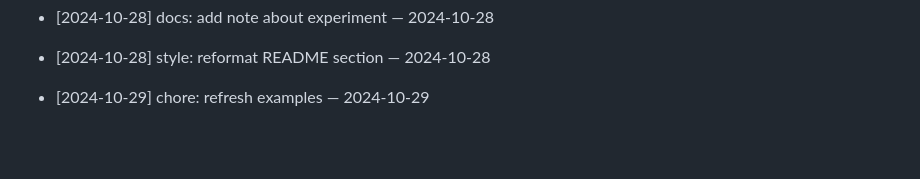
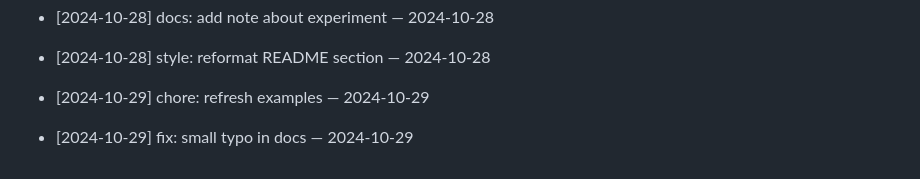
Before and after one commit to ilhomJohn81/devops-2025, a Markdown page: README.md, the part around the change. Rendered like a GitHub page; blank space fills up the shorter version.

Commit message:
fix: small typo in docs — 2024-10-29

```diff
--- a/README.md
+++ b/README.md
@@ -432,3 +432,5 @@ Git workflow to reconcile your branch with main
 - [2024-10-28] style: reformat README section — 2024-10-28
 
 - [2024-10-29] chore: refresh examples — 2024-10-29
+
+- [2024-10-29] fix: small typo in docs — 2024-10-29
```
